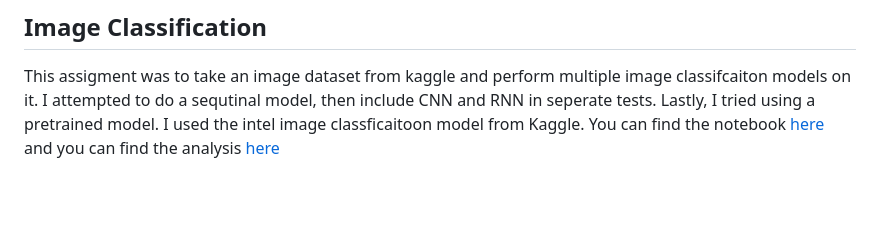
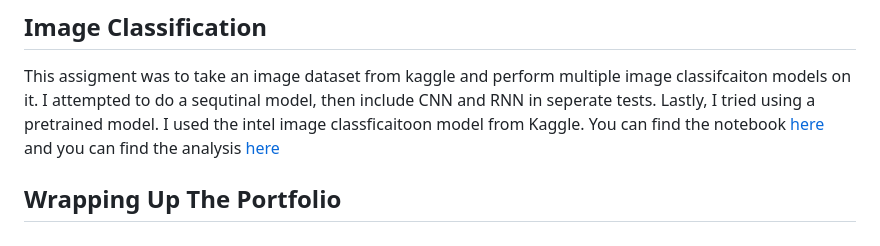
Before and after one commit to PrestonZ82/Machine-Learning-Portfolio, a Markdown page: README.md, the part around the change. Rendered like a GitHub page; blank space fills up the shorter version.

```diff
--- a/README.md
+++ b/README.md
@@ -43,3 +43,5 @@ Used sklearn in python to try and read in a data set and do logistic regression,
 
 ## Image Classification
 This assigment was to take an image dataset from kaggle and perform multiple image classifcaiton models on it. I attempted to do a sequtinal model, then include CNN and RNN in seperate tests. Lastly, I tried using a pretrained model. I used the intel image classficaitoon model from Kaggle. You can find the notebook [here](ImageClassification.ipynb) and you can find the analysis [here](MachineLearningImageClassificationAnalysis.pdf)
+
+## Wrapping Up The Portfolio
```
